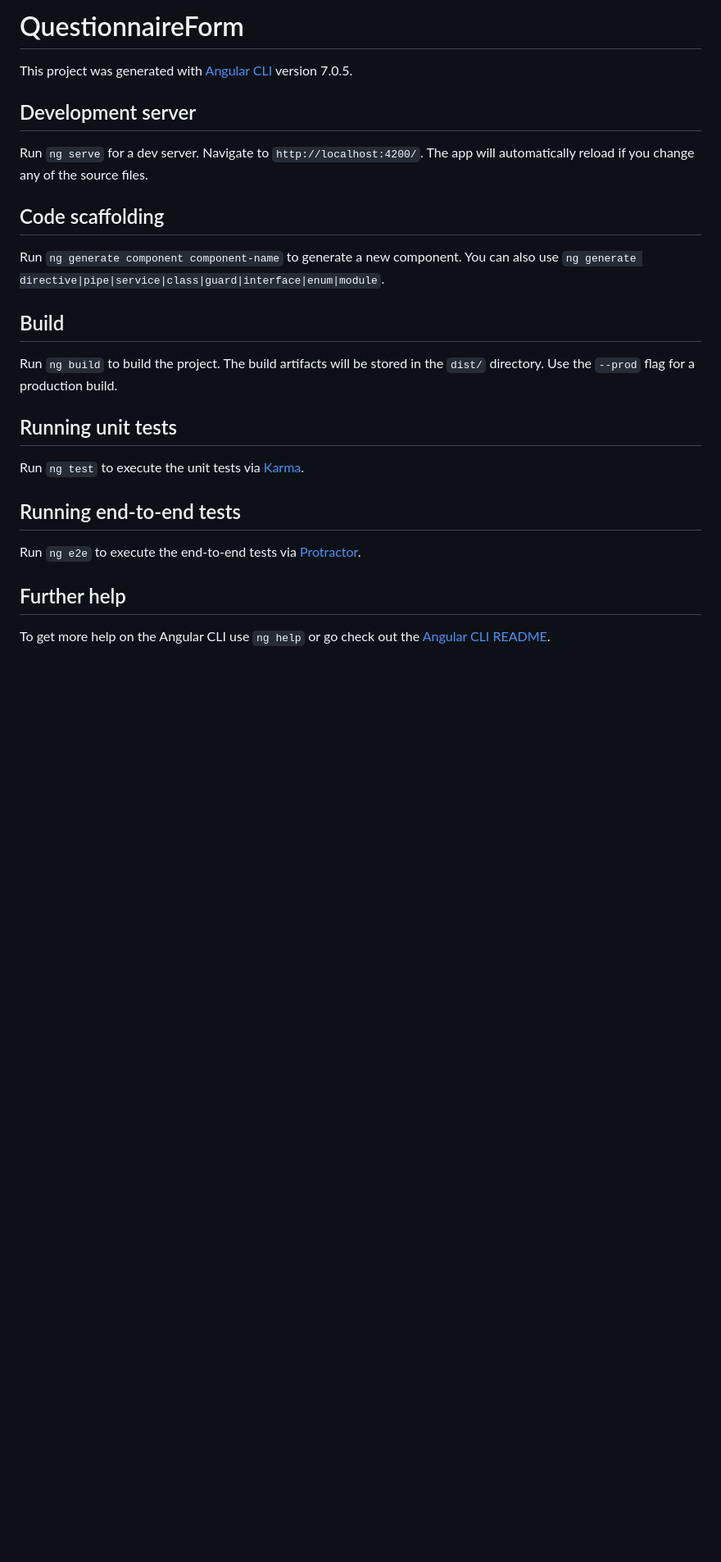
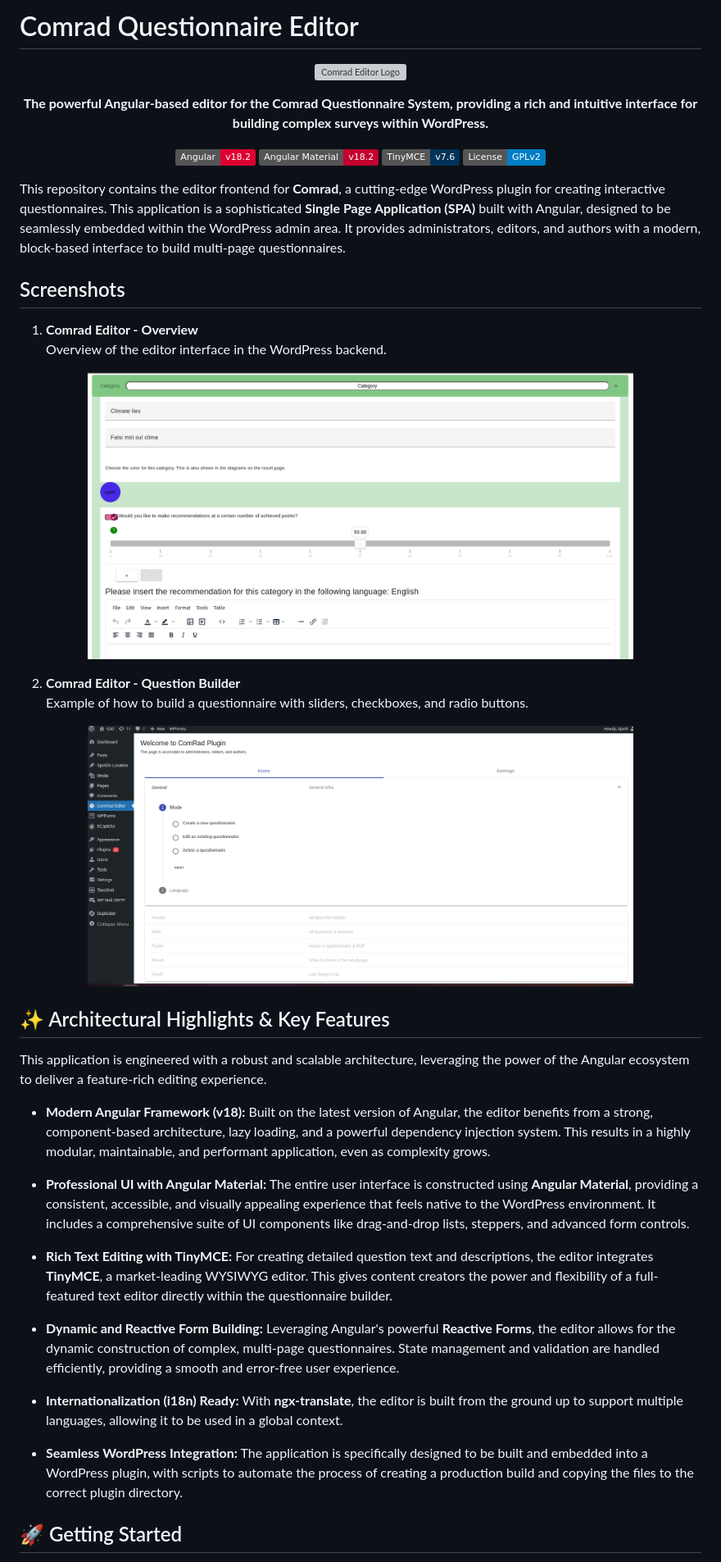
Before and after one commit to dpohl-web/comrad-editor_public, a Markdown page: README.md, the part around the change printed below. Shown: that part at 82% size. GitHub-like rendering; pictures changed too: screenshots/1.png (added), screenshots/2.png (added); badges without logos; blank space fills up the shorter version; grey boxes are pictures that could not be loaded.

Commit message:
Added screenshots and readme

```diff
--- a/README.md
+++ b/README.md
@@ -1,27 +1,58 @@
-# QuestionnaireForm
+# Comrad Questionnaire Editor
 
-This project was generated with [Angular CLI](https://github.com/angular/angular-cli) version 7.0.5.
+<p align="center">
+  <img src="./screenshots/comrad_logo.png" alt="Comrad Editor Logo" width="150">
+</p>
 
-## Development server
+<p align="center">
+  <strong>The powerful Angular-based editor for the Comrad Questionnaire System, providing a rich and intuitive interface for building complex surveys within WordPress.</strong>
+</p>
 
-Run `ng serve` for a dev server. Navigate to `http://localhost:4200/`. The app will automatically reload if you change any of the source files.
+<p align="center">
+  <img src="https://img.shields.io/badge/Angular-v18.2-DD0031.svg" alt="Angular Version">
+  <img src="https://img.shields.io/badge/Angular_Material-v18.2-C3002F.svg" alt="Angular Material Version">
+  <img src="https://img.shields.io/badge/TinyMCE-v7.6-003359.svg" alt="TinyMCE Version">
+  <img src="https://img.shields.io/badge/License-GPLv2-blue.svg" alt="License">
+</p>
 
-## Code scaffolding
+This repository contains the editor frontend for **Comrad**, a cutting-edge WordPress plugin for creating interactive questionnaires. This application is a sophisticated **Single Page Application (SPA)** built with Angular, designed to be seamlessly embedded within the WordPress admin area. It provides administrators, editors, and authors with a modern, block-based interface to build multi-page questionnaires.
 
-Run `ng generate component component-name` to generate a new component. You can also use `ng generate directive|pipe|service|class|guard|interface|enum|module`.
+## Screenshots
 
-## Build
+1. **Comrad Editor - Overview**<br />
+Overview of the editor interface in the WordPress backend.
+<p align="center" width="100%">
+    <img width="80%" src="./screenshots/1.png" alt="screenshot 1">
+</p>
 
-Run `ng build` to build the project. The build artifacts will be stored in the `dist/` directory. Use the `--prod` flag for a production build.
 
-## Running unit tests
+2. **Comrad Editor - Question Builder**<br />
+Example of how to build a questionnaire with sliders, checkboxes, and radio buttons.
+<p align="center" width="100%">
+    <img width="80%" src="./screenshots/2.png" alt="screenshot 2">
+</p>
 
-Run `ng test` to execute the unit tests via [Karma](https://karma-runner.github.io).
+## ✨ Architectural Highlights & Key Features
 
-## Running end-to-end tests
+This application is engineered with a robust and scalable architecture, leveraging the power of the Angular ecosystem to deliver a feature-rich editing experience.
 
-Run `ng e2e` to execute the end-to-end tests via [Protractor](http://www.protractortest.org/).
+-   **Modern Angular Framework (v18):**
+    Built on the latest version of Angular, the editor benefits from a strong, component-based architecture, lazy loading, and a powerful dependency injection system. This results in a highly modular, maintainable, and performant application, even as complexity grows.
 
-## Further help
+-   **Professional UI with Angular Material:**
+    The entire user interface is constructed using **Angular Material**, providing a consistent, accessible, and visually appealing experience that feels native to the WordPress environment. It includes a comprehensive suite of UI components like drag-and-drop lists, steppers, and advanced form controls.
 
-To get more help on the Angular CLI use `ng help` or go check out the [Angular CLI README](https://github.com/angular/angular-cli/blob/master/README.md).
+-   **Rich Text Editing with TinyMCE:**
+    For creating detailed question text and descriptions, the editor integrates **TinyMCE**, a market-leading WYSIWYG editor. This gives content creators the power and flexibility of a full-featured text editor directly within the questionnaire builder.
+
+-   **Dynamic and Reactive Form Building:**
+    Leveraging Angular's powerful **Reactive Forms**, the editor allows for the dynamic construction of complex, multi-page questionnaires. State management and validation are handled efficiently, providing a smooth and error-free user experience.
+
+-   **Internationalization (i18n) Ready:**
+    With **ngx-translate**, the editor is built from the ground up to support multiple languages, allowing it to be used in a global context.
+
+-   **Seamless WordPress Integration:**
+    The application is specifically designed to be built and embedded into a WordPress plugin, with scripts to automate the process of creating a production build and copying the files to the correct plugin directory.
+
+## 🚀 Getting Started
+
```
Also changed, not shown: other parts of README.md (+49 -0 lines), 1 other file.
